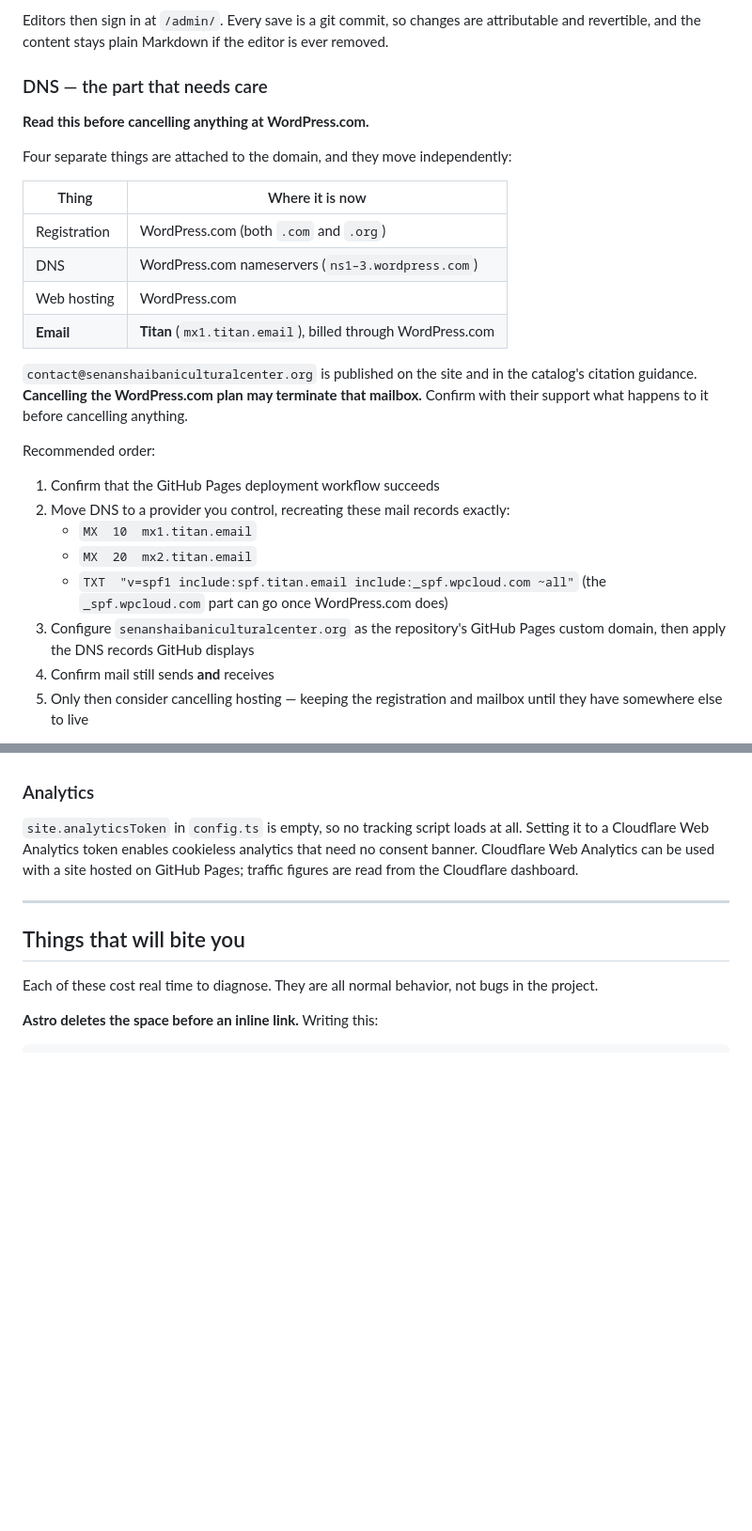
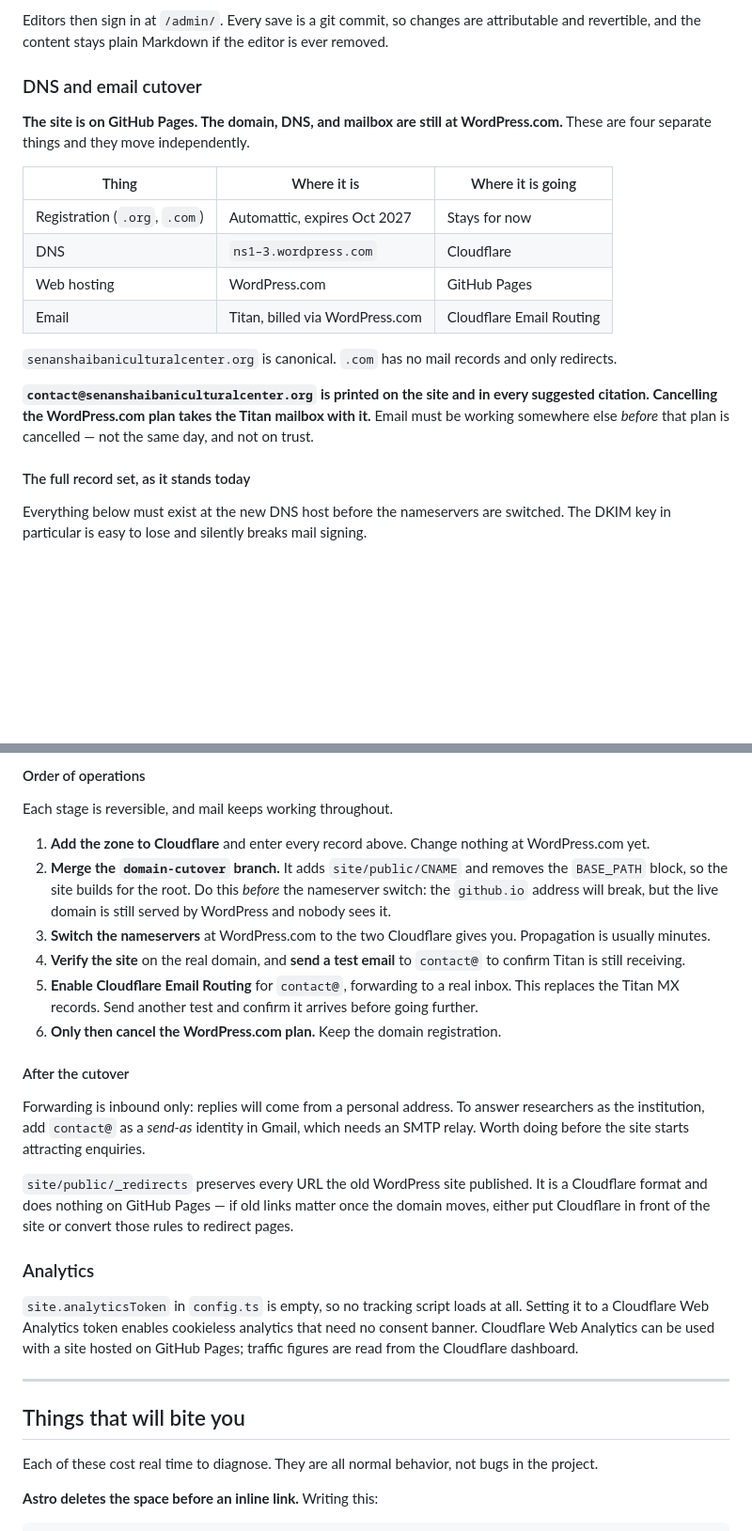
Before and after one commit to senanlibrary/senanshaibaniculturalcenter.com, a Markdown page: README.md, 2 parts joined by grey strips. Shown at 94% size. Rendered like a GitHub page; blank space fills up the shorter version.

Commit message:
Record the DNS and email cutover plan
Captures the complete current record set, including the Titan DKIM key, and
the staged order of operations. Each stage is reversible and mail keeps
working throughout; the WordPress.com plan is cancelled last, after email has
been verified somewhere else.

```diff
--- a/README.md
+++ b/README.md
@@ -211,35 +211,29 @@ Editors then sign in at `/admin/`. Every save is a git commit, so changes are
 attributable and revertible, and the content stays plain Markdown if the
 editor is ever removed.
 
-### DNS — the part that needs care
+### DNS and email cutover
 
-**Read this before cancelling anything at WordPress.com.**
+**The site is on GitHub Pages. The domain, DNS, and mailbox are still at
+WordPress.com.** These are four separate things and they move independently.
 
-Four separate things are attached to the domain, and they move independently:
+| Thing | Where it is | Where it is going |
+|---|---|---|
+| Registration (`.org`, `.com`) | Automattic, expires Oct 2027 | Stays for now |
+| DNS | `ns1–3.wordpress.com` | Cloudflare |
+| Web hosting | WordPress.com | GitHub Pages |
+| Email | Titan, billed via WordPress.com | Cloudflare Email Routing |
 
-| Thing | Where it is now |
-|---|---|
-| Registration | WordPress.com (both `.com` and `.org`) |
-| DNS | WordPress.com nameservers (`ns1–3.wordpress.com`) |
-| Web hosting | WordPress.com |
-| **Email** | **Titan** (`mx1.titan.email`), billed through WordPress.com |
+`senanshaibaniculturalcenter.org` is canonical. `.com` has no mail records and
+only redirects.
 
-`contact@senanshaibaniculturalcenter.org` is published on the site and in the
-catalog's citation guidance. **Cancelling the WordPress.com plan may terminate
-that mailbox.** Confirm with their support what happens to it before
-cancelling anything.
+**`contact@senanshaibaniculturalcenter.org` is printed on the site and in
+every suggested citation. Cancelling the WordPress.com plan takes the Titan
+mailbox with it.** Email must be working somewhere else *before* that plan is
+cancelled — not the same day, and not on trust.
 
-Recommended order:
+#### The full record set, as it stands today
 
-1. Confirm that the GitHub Pages deployment workflow succeeds
-2. Move DNS to a provider you control, recreating these mail records exactly:
-   - `MX  10  mx1.titan.email`
-   - `MX  20  mx2.titan.email`
-   - `TXT  "v=spf1 include:spf.titan.email include:_spf.wpcloud.com ~all"`
-     (the `_spf.wpcloud.com` part can go once WordPress.com does)
-3. Configure `senanshaibaniculturalcenter.org` as the repository's GitHub
-   Pages custom domain, then apply the DNS records GitHub displays
-4. Confirm mail still sends **and** receives
-5. Only then consider cancelling hosting — keeping the registration and
-   mailbox until they have somewhere else to live
+Everything below must exist at the new DNS host before the nameservers are
+switched. The DKIM key in particular is easy to lose and silently breaks
+mail signing.
 
@@ -249,3 +256,33 @@ removing from it.
+#### Order of operations
+
+Each stage is reversible, and mail keeps working throughout.
+
+1. **Add the zone to Cloudflare** and enter every record above. Change nothing
+   at WordPress.com yet.
+2. **Merge the `domain-cutover` branch.** It adds `site/public/CNAME` and
+   removes the `BASE_PATH` block, so the site builds for the root. Do this
+   *before* the nameserver switch: the `github.io` address will break, but the
+   live domain is still served by WordPress and nobody sees it.
+3. **Switch the nameservers** at WordPress.com to the two Cloudflare gives
+   you. Propagation is usually minutes.
+4. **Verify the site** on the real domain, and **send a test email** to
+   `contact@` to confirm Titan is still receiving.
+5. **Enable Cloudflare Email Routing** for `contact@`, forwarding to a real
+   inbox. This replaces the Titan MX records. Send another test and confirm it
+   arrives before going further.
+6. **Only then cancel the WordPress.com plan.** Keep the domain registration.
+
+#### After the cutover
+
+Forwarding is inbound only: replies will come from a personal address. To
+answer researchers as the institution, add `contact@` as a *send-as* identity
+in Gmail, which needs an SMTP relay. Worth doing before the site starts
+attracting enquiries.
+
+`site/public/_redirects` preserves every URL the old WordPress site published.
+It is a Cloudflare format and does nothing on GitHub Pages — if old links
+matter once the domain moves, either put Cloudflare in front of the site or
+convert those rules to redirect pages.
 
 ### Analytics
 
```
Also changed, not shown: other parts of README.md (+16 -3 lines).
